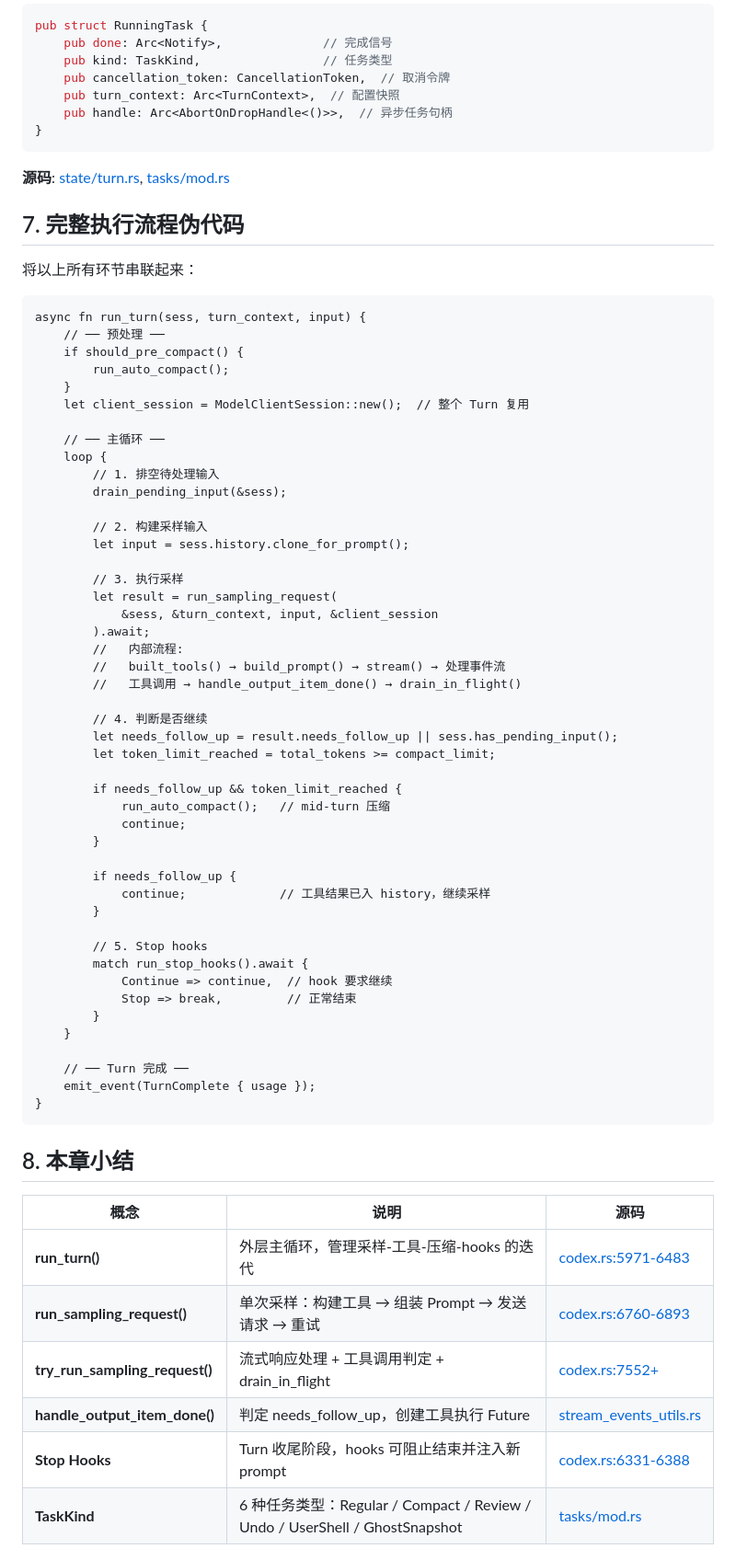
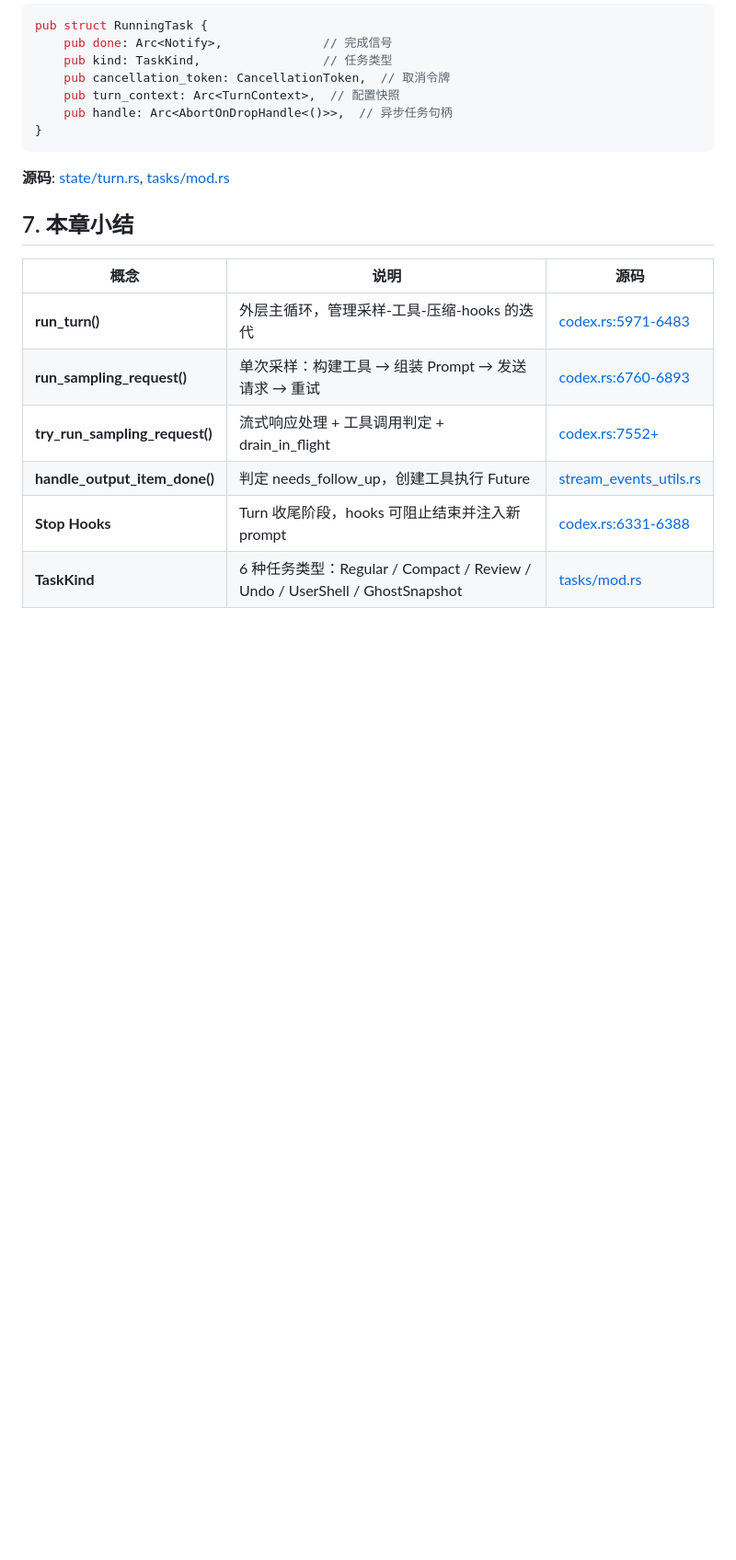
Before and after one commit to yibn2008/learn-codex, a Markdown page: wiki/03-agent-loop.md, the part around one of its changes. Shown at 92% size. Rendered like a GitHub page; blank space fills up the shorter version.

Commit message:
docs: move pseudocode overview to top of chapter 03
Pseudocode now appears right after the flowchart in section 1,
giving readers an immediate code-level overview before diving
into details. Removed duplicate section 7.

Co-Authored-By: Claude Opus 4.6 (1M context) <noreply@anthropic.com>

````diff
--- a/wiki/03-agent-loop.md
+++ b/wiki/03-agent-loop.md
@@ -299,60 +337,7 @@ pub struct RunningTask {
 
 **源码**: [state/turn.rs](https://github.com/openai/codex/blob/main/codex-rs/core/src/state/turn.rs), [tasks/mod.rs](https://github.com/openai/codex/blob/main/codex-rs/core/src/tasks/mod.rs)
 
-## 7. 完整执行流程伪代码
-
-将以上所有环节串联起来：
-
-```
-async fn run_turn(sess, turn_context, input) {
-    // ── 预处理 ──
-    if should_pre_compact() {
-        run_auto_compact();
-    }
-    let client_session = ModelClientSession::new();  // 整个 Turn 复用
-
-    // ── 主循环 ──
-    loop {
-        // 1. 排空待处理输入
-        drain_pending_input(&sess);
-
-        // 2. 构建采样输入
-        let input = sess.history.clone_for_prompt();
-
-        // 3. 执行采样
-        let result = run_sampling_request(
-            &sess, &turn_context, input, &client_session
-        ).await;
-        //   内部流程:
-        //   built_tools() → build_prompt() → stream() → 处理事件流
-        //   工具调用 → handle_output_item_done() → drain_in_flight()
-
-        // 4. 判断是否继续
-        let needs_follow_up = result.needs_follow_up || sess.has_pending_input();
-        let token_limit_reached = total_tokens >= compact_limit;
-
-        if needs_follow_up && token_limit_reached {
-            run_auto_compact();   // mid-turn 压缩
-            continue;
-        }
-
-        if needs_follow_up {
-            continue;             // 工具结果已入 history，继续采样
-        }
-
-        // 5. Stop hooks
-        match run_stop_hooks().await {
-            Continue => continue,  // hook 要求继续
-            Stop => break,         // 正常结束
-        }
-    }
-
-    // ── Turn 完成 ──
-    emit_event(TurnComplete { usage });
-}
-```
-
-## 8. 本章小结
+## 7. 本章小结
 
 | 概念 | 说明 | 源码 |
 |------|------|------|
````
Also changed, not shown: other parts of wiki/03-agent-loop.md (+38 -0 lines).
